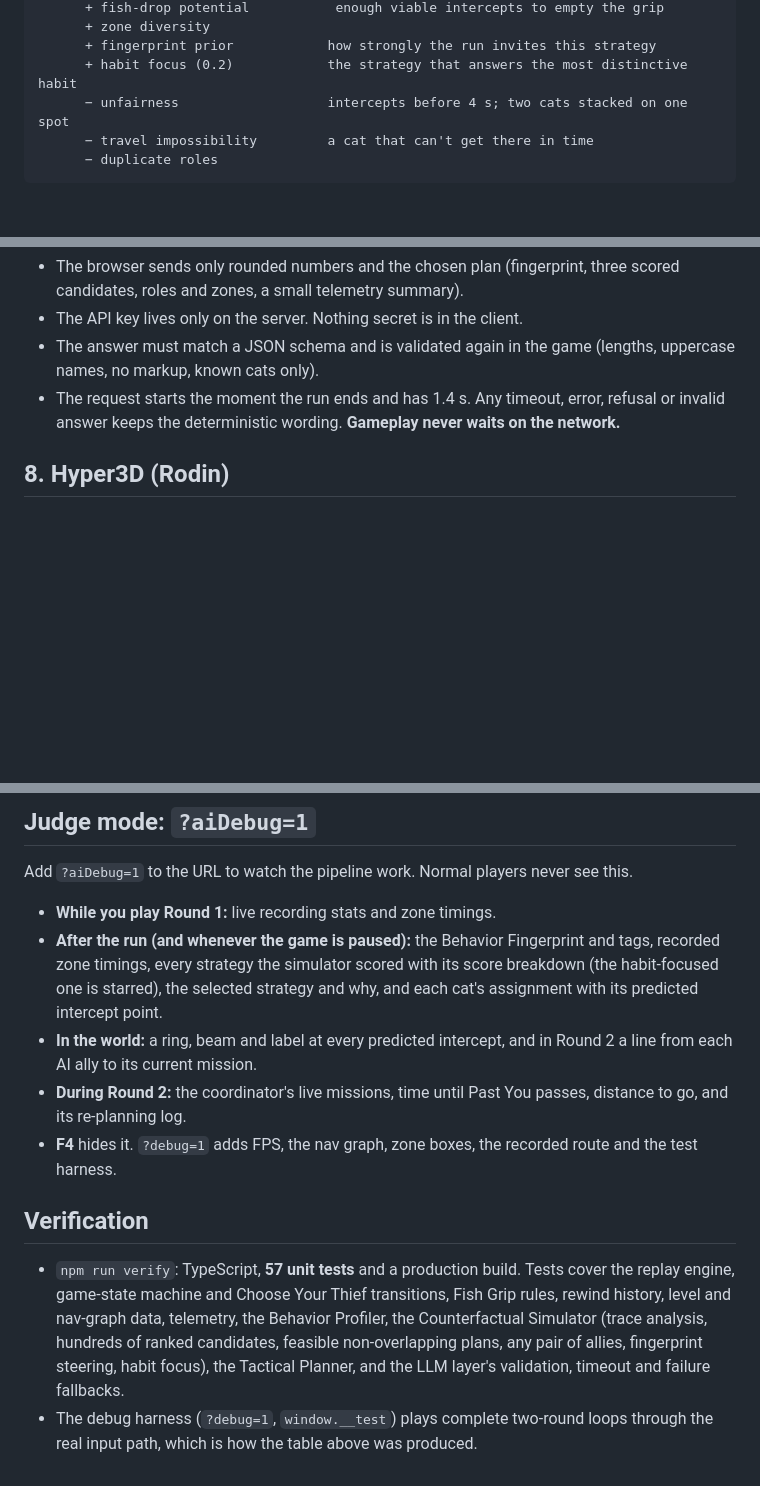
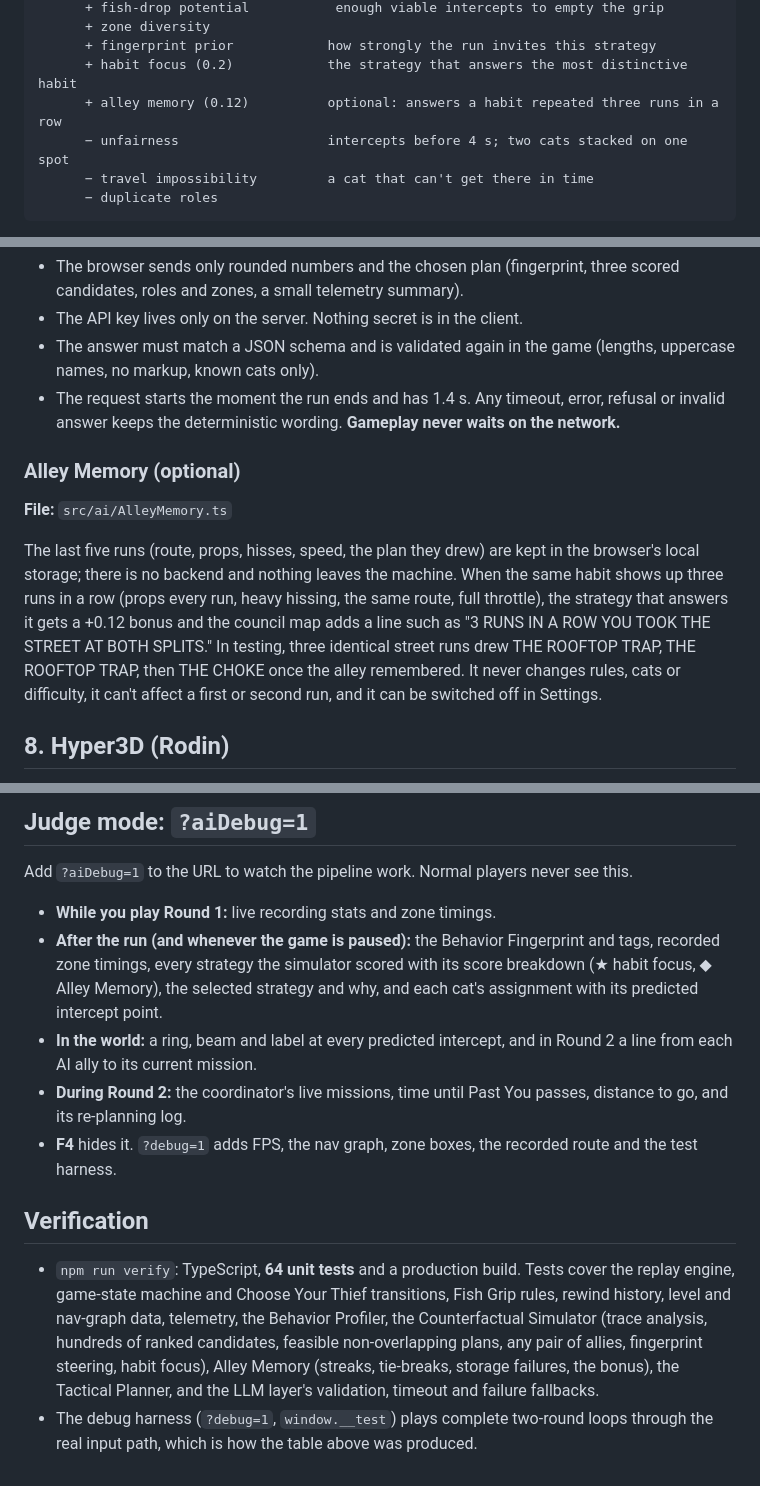
Before and after one commit to bilal-feroz/Purradox, a Markdown page: docs/game-tech.md, 3 parts joined by grey strips. Drawn GitHub-style; blank space fills up the shorter version.

```diff
--- a/docs/game-tech.md
+++ b/docs/game-tech.md
@@ -171,6 +171,7 @@ score = 1.3 × intercept quality      how close to the line, grounded, landing /
       + zone diversity
       + fingerprint prior            how strongly the run invites this strategy
       + habit focus (0.2)            the strategy that answers the most distinctive habit
+      + alley memory (0.12)          optional: answers a habit repeated three runs in a row
       − unfairness                   intercepts before 4 s; two cats stacked on one spot
       − travel impossibility         a cat that can't get there in time
       − duplicate roles
@@ -238,6 +239,21 @@ decides frame-level actions.
   error, refusal or invalid answer keeps the deterministic wording.
   **Gameplay never waits on the network.**
 
+### Alley Memory (optional)
+
+**File:** `src/ai/AlleyMemory.ts`
+
+The last five runs (route, props, hisses, speed, the plan they drew) are
+kept in the browser's local storage; there is no backend and nothing leaves
+the machine. When the same habit shows up three runs in a row (props every
+run, heavy hissing, the same route, full throttle), the strategy that
+answers it gets a +0.12 bonus and the council map adds a line such as
+"3 RUNS IN A ROW YOU TOOK THE STREET AT BOTH SPLITS." In testing, three
+identical street runs drew THE ROOFTOP TRAP, THE ROOFTOP TRAP, then THE
+CHOKE once the alley remembered. It never changes rules, cats or
+difficulty, it can't affect a first or second run, and it can be switched
+off in Settings.
+
 ## 8. Hyper3D (Rodin)
 
 Every model in the shipped build (cats, fish, pigeons, props, buildings) is
@@ -258,7 +274,7 @@ see this.
 - **While you play Round 1:** live recording stats and zone timings.
 - **After the run (and whenever the game is paused):** the Behavior
   Fingerprint and tags, recorded zone timings, every strategy the simulator
-  scored with its score breakdown (the habit-focused one is starred), the
+  scored with its score breakdown (★ habit focus, ◆ Alley Memory), the
   selected strategy and why, and each cat's assignment with its predicted
   intercept point.
 - **In the world:** a ring, beam and label at every predicted intercept, and
@@ -270,13 +286,14 @@ see this.
 
 ## Verification
 
-- `npm run verify`: TypeScript, **57 unit tests** and a production build.
+- `npm run verify`: TypeScript, **64 unit tests** and a production build.
   Tests cover the replay engine, game-state machine and Choose Your Thief
   transitions, Fish Grip rules, rewind history, level and nav-graph data,
   telemetry, the Behavior Profiler, the Counterfactual Simulator (trace
   analysis, hundreds of ranked candidates, feasible non-overlapping plans,
-  any pair of allies, fingerprint steering, habit focus), the Tactical
-  Planner, and the LLM layer's validation, timeout and failure fallbacks.
+  any pair of allies, fingerprint steering, habit focus), Alley Memory
+  (streaks, tie-breaks, storage failures, the bonus), the Tactical Planner,
+  and the LLM layer's validation, timeout and failure fallbacks.
 - The debug harness (`?debug=1`, `window.__test`) plays complete
   two-round loops through the real input path, which is how the table above
   was produced.
```
Also changed, not shown: README.md (+11 -1 lines), SUBMISSION.md (+4 -3 lines).
